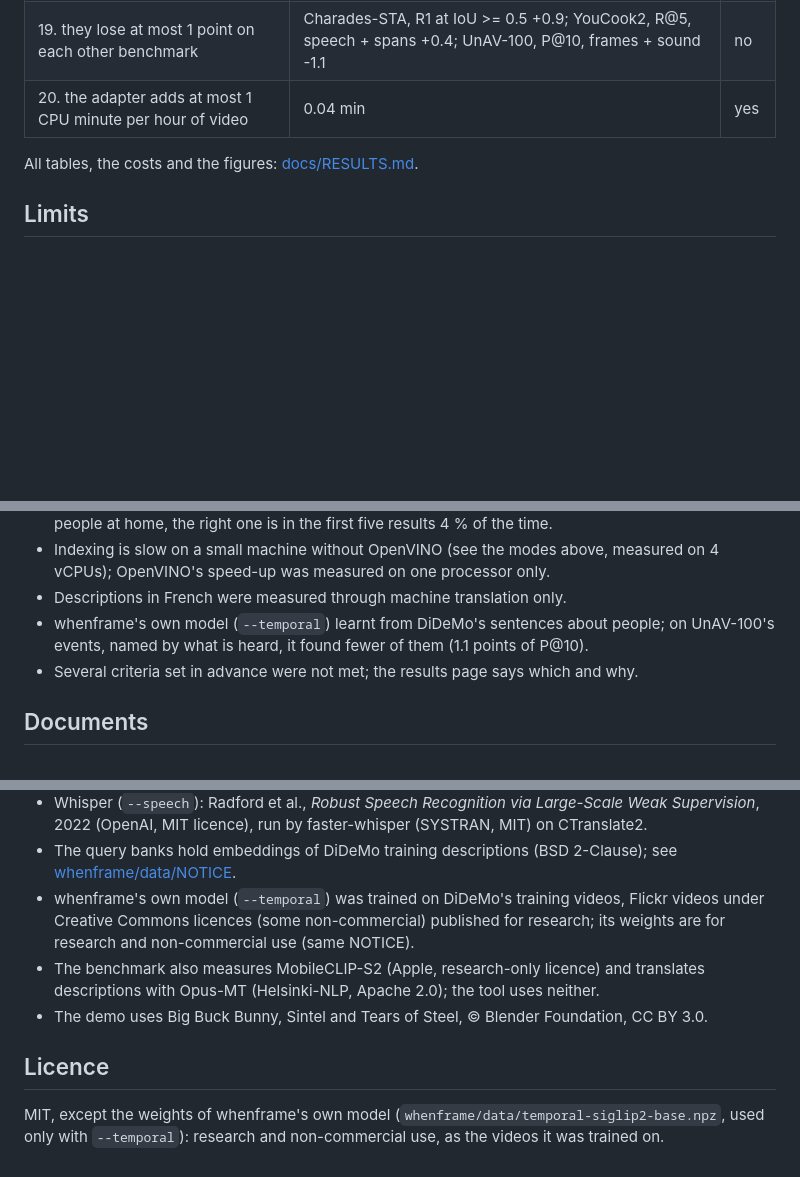
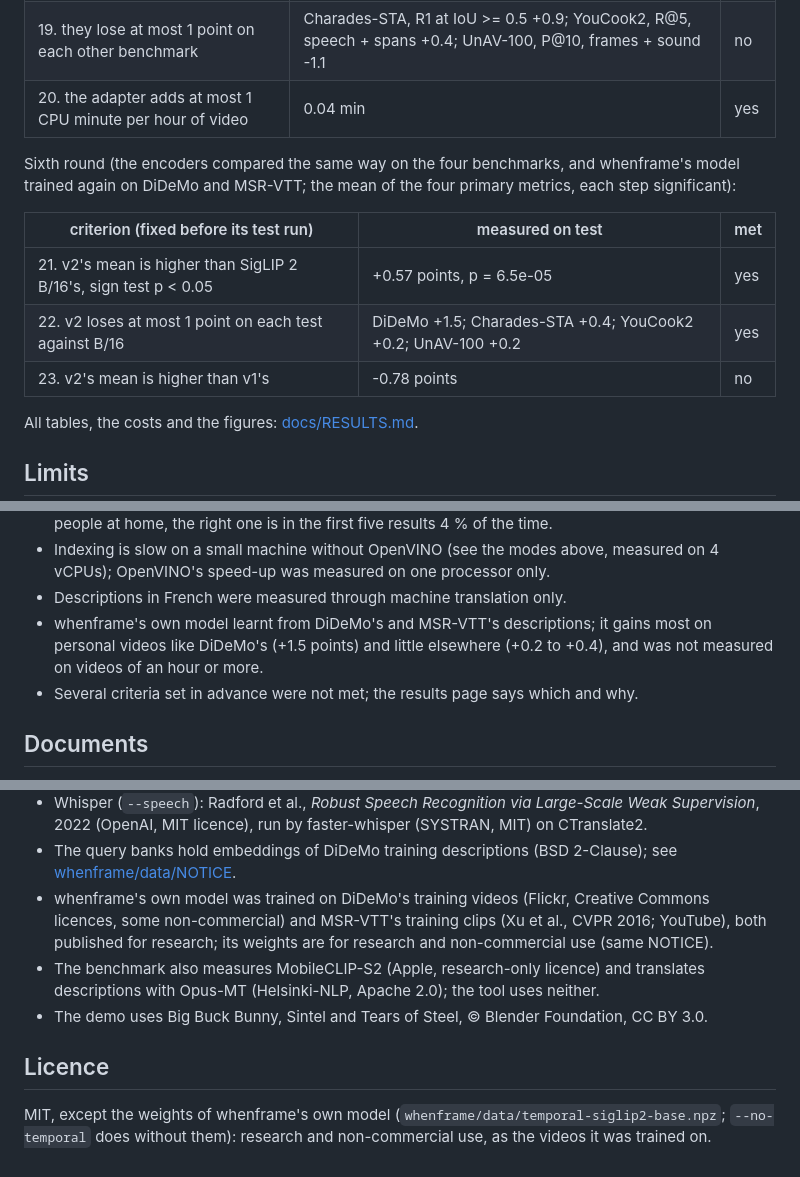
Before and after one commit to qthullie/whenframe, a Markdown page: README.md, 3 parts joined by grey strips. Drawn GitHub-style; blank space fills up the shorter version.

```diff
--- a/README.md
+++ b/README.md
@@ -194,6 +200,18 @@ Fifth round (whenframe's own model, trained on DiDeMo's training videos):
 | 20. the adapter adds at most 1 CPU minute per hour of video | 0.04 min | yes |
 <!-- /table -->
 
+Sixth round (the encoders compared the same way on the four benchmarks, and
+whenframe's model trained again on DiDeMo and MSR-VTT; the mean of the four
+primary metrics, each step significant):
+
+<!-- table round6-criteria -->
+| criterion (fixed before its test run) | measured on test | met |
+|---|---|---|
+| 21. v2's mean is higher than SigLIP 2 B/16's, sign test p < 0.05 | +0.57 points, p = 6.5e-05 | yes |
+| 22. v2 loses at most 1 point on each test against B/16 | DiDeMo +1.5; Charades-STA +0.4; YouCook2 +0.2; UnAV-100 +0.2 | yes |
+| 23. v2's mean is higher than v1's | -0.78 points | no |
+<!-- /table -->
+
 All tables, the costs and the figures: [docs/RESULTS.md](https://github.com/qthullie/whenframe/blob/main/docs/RESULTS.md).
 
 ## Limits
@@ -215,9 +233,9 @@ All tables, the costs and the figures: [docs/RESULTS.md](https://github.com/qthu
 - Indexing is slow on a small machine without OpenVINO (see the modes above,
   measured on 4 vCPUs); OpenVINO's speed-up was measured on one processor only.
 - Descriptions in French were measured through machine translation only.
-- whenframe's own model (`--temporal`) learnt from DiDeMo's sentences about
-  people; on UnAV-100's events, named by what is heard, it found fewer of them
-  (1.1 points of P@10).
+- whenframe's own model learnt from DiDeMo's and MSR-VTT's descriptions; it
+  gains most on personal videos like DiDeMo's (+1.5 points) and little
+  elsewhere (+0.2 to +0.4), and was not measured on videos of an hour or more.
 - Several criteria set in advance were not met; the results page says which and
   why.
 
@@ -249,10 +267,10 @@ All tables, the costs and the figures: [docs/RESULTS.md](https://github.com/qthu
   faster-whisper (SYSTRAN, MIT) on CTranslate2.
 - The query banks hold embeddings of DiDeMo training descriptions (BSD 2-Clause);
   see [whenframe/data/NOTICE](https://github.com/qthullie/whenframe/blob/main/whenframe/data/NOTICE).
-- whenframe's own model (`--temporal`) was trained on DiDeMo's training videos,
-  Flickr videos under Creative Commons licences (some non-commercial) published
-  for research; its weights are for research and non-commercial use (same
-  NOTICE).
+- whenframe's own model was trained on DiDeMo's training videos (Flickr,
+  Creative Commons licences, some non-commercial) and MSR-VTT's training clips
+  (Xu et al., CVPR 2016; YouTube), both published for research; its weights
+  are for research and non-commercial use (same NOTICE).
 - The benchmark also measures MobileCLIP-S2 (Apple, research-only licence) and
   translates descriptions with Opus-MT (Helsinki-NLP, Apache 2.0); the tool uses
   neither.
@@ -262,5 +280,5 @@ All tables, the costs and the figures: [docs/RESULTS.md](https://github.com/qthu
 ## Licence
 
 MIT, except the weights of whenframe's own model
-(`whenframe/data/temporal-siglip2-base.npz`, used only with `--temporal`):
-research and non-commercial use, as the videos it was trained on.
+(`whenframe/data/temporal-siglip2-base.npz`; `--no-temporal` does without
+them): research and non-commercial use, as the videos it was trained on.
```
Also changed, not shown: other parts of README.md (+23 -17 lines), docs/RESULTS.md (+1 -1 lines), docs/figures/benchmark-dark.png, docs/figures/benchmark.png, 2 other files.
